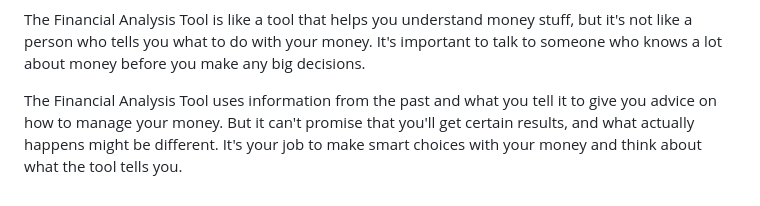
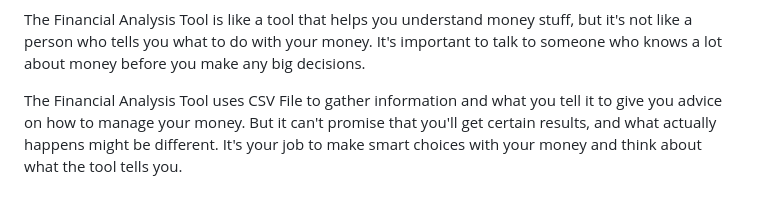
Before and after one commit to olypnsf/fluffy-giggle, a Markdown page: README.md, the part around the change. GitHub-like rendering.

```diff
--- a/README.md
+++ b/README.md
@@ -25,4 +25,4 @@ The Financial Analysis Tool is just for learning and not for making real money d
 
 The Financial Analysis Tool is like a tool that helps you understand money stuff, but it's not like a person who tells you what to do with your money. It's important to talk to someone who knows a lot about money before you make any big decisions.
 
-The Financial Analysis Tool uses information from the past and what you tell it to give you advice on how to manage your money. But it can't promise that you'll get certain results, and what actually happens might be different. It's your job to make smart choices with your money and think about what the tool tells you.
+The Financial Analysis Tool uses CSV File to gather information and what you tell it to give you advice on how to manage your money. But it can't promise that you'll get certain results, and what actually happens might be different. It's your job to make smart choices with your money and think about what the tool tells you.
```
